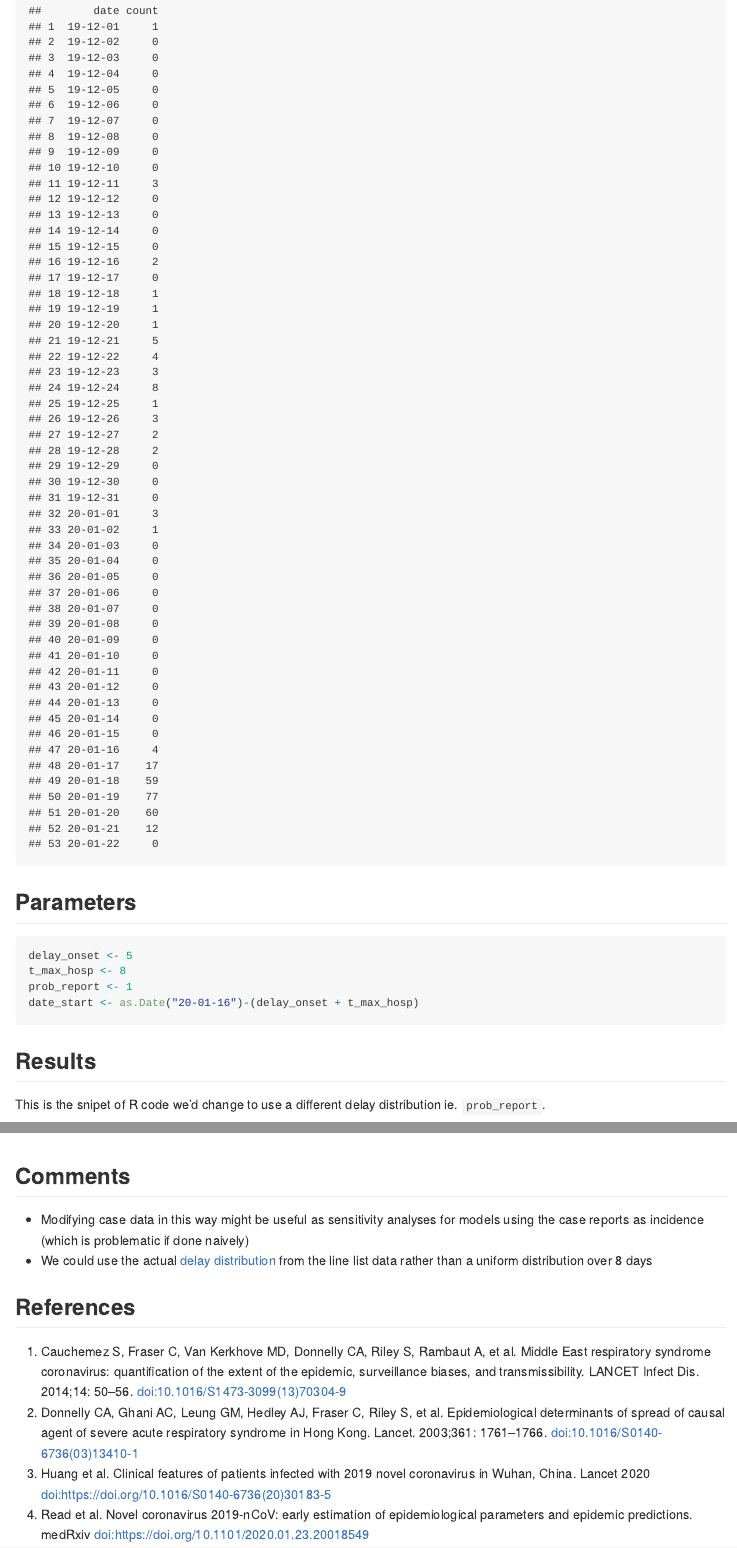
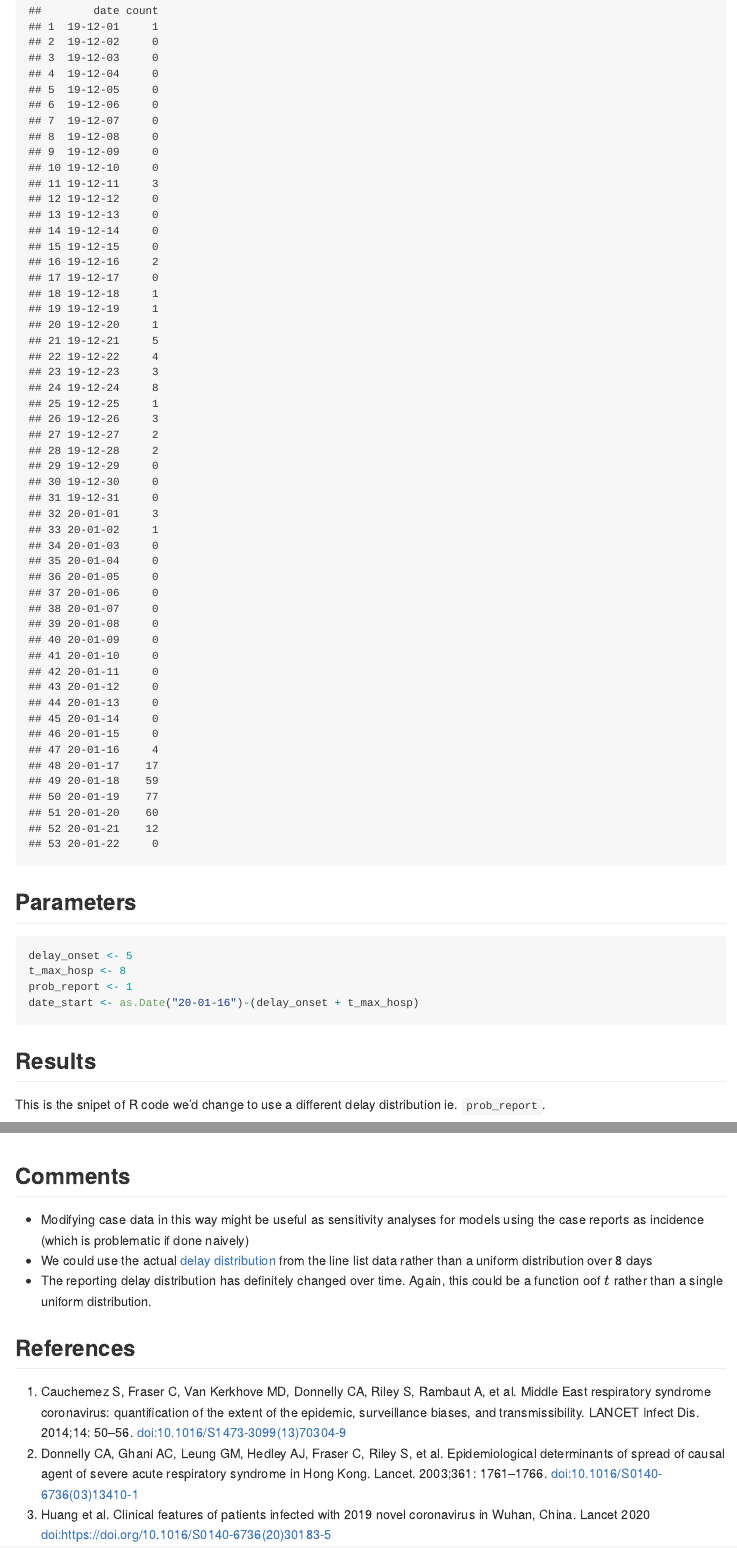
Before and after one commit to jameshay218/case_to_infection, an R Markdown document (README.Rmd): the page in a window 1100 px wide, from 1340 px down, and a second part further down, joined at a grey line. Rendered offline with R 4.5, knitr and Pandoc, with nearby package versions; both versions are drawn in the output format of the newer one; common packages that the code uses without loading them are loaded.

````diff
--- a/README.Rmd
+++ b/README.Rmd
@@ -1,8 +1,7 @@
 ---
 title: "Turning nCoV case reports into infection incidence"
 output:
-  html_document: default
-  pdf_document: default
+  rmarkdown::github_document
 ---
 
 ```{r setup, include=FALSE}
@@ -112,6 +111,7 @@
 ## Comments
 * Modifying case data in this way might be useful as sensitivity analyses for models using the case reports as incidence (which is problematic if done naively)
 * We could use the actual [delay distribution](http://virological.org/t/epidemiological-data-from-the-ncov-2019-outbreak-early-descriptions-from-publicly-available-data/337) from the line list data rather than a uniform distribution over 8 days
+* The reporting delay distribution has definitely changed over time. Again, this could be a function oof $t$ rather than a single uniform distribution.
 
 
 ## References
````
Also changed, not shown: README.md (added), README_files/figure-gfm/unnamed-chunk-4-1.png (added).
